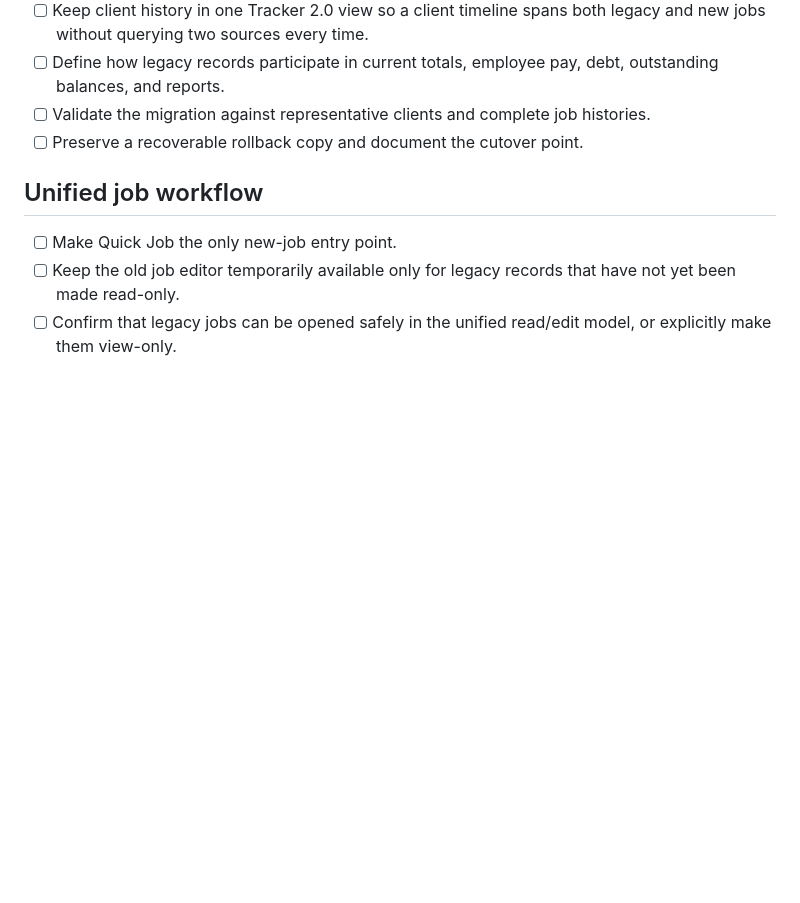
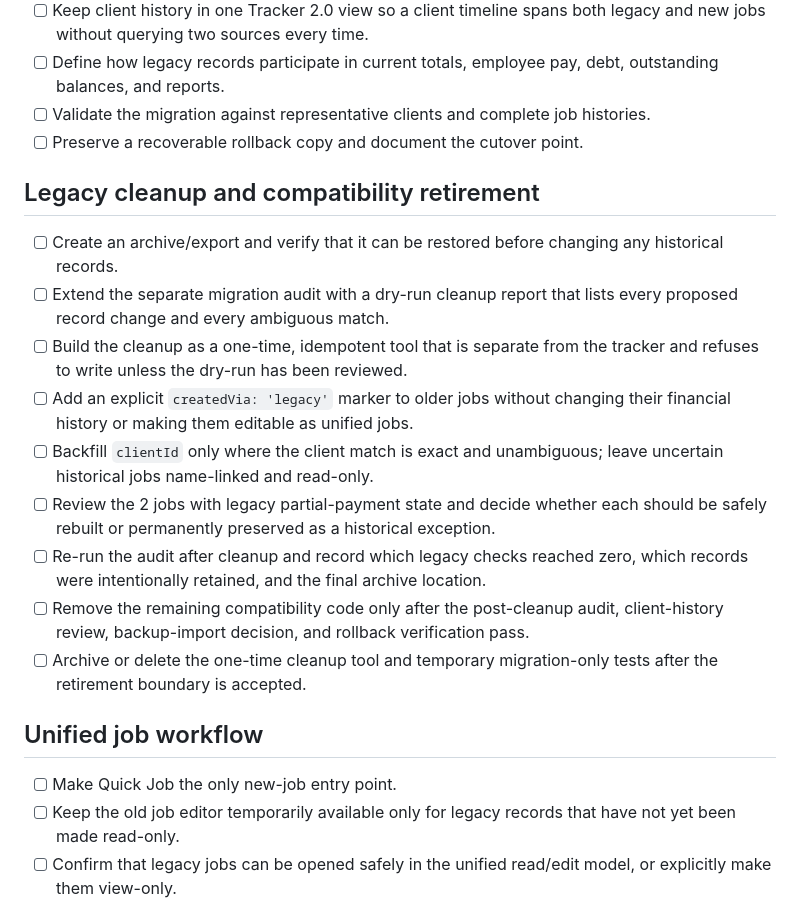
Before and after one commit to handofhate/ehs-tracker, a Markdown page: TRACKER-2-TODO.md, the part around the change. Rendered like a GitHub page; blank space fills up the shorter version.

Commit message:
Plan legacy record cleanup

```diff
--- a/TRACKER-2-TODO.md
+++ b/TRACKER-2-TODO.md
@@ -13,6 +13,18 @@ This is the working plan for the Tracker 2.0 rebuild and cutover. Tracker 1.0 re
 - [ ] Define how legacy records participate in current totals, employee pay, debt, outstanding balances, and reports.
 - [ ] Validate the migration against representative clients and complete job histories.
 - [ ] Preserve a recoverable rollback copy and document the cutover point.
+
+## Legacy cleanup and compatibility retirement
+
+- [ ] Create an archive/export and verify that it can be restored before changing any historical records.
+- [ ] Extend the separate migration audit with a dry-run cleanup report that lists every proposed record change and every ambiguous match.
+- [ ] Build the cleanup as a one-time, idempotent tool that is separate from the tracker and refuses to write unless the dry-run has been reviewed.
+- [ ] Add an explicit `createdVia: 'legacy'` marker to older jobs without changing their financial history or making them editable as unified jobs.
+- [ ] Backfill `clientId` only where the client match is exact and unambiguous; leave uncertain historical jobs name-linked and read-only.
+- [ ] Review the 2 jobs with legacy partial-payment state and decide whether each should be safely rebuilt or permanently preserved as a historical exception.
+- [ ] Re-run the audit after cleanup and record which legacy checks reached zero, which records were intentionally retained, and the final archive location.
+- [ ] Remove the remaining compatibility code only after the post-cleanup audit, client-history review, backup-import decision, and rollback verification pass.
+- [ ] Archive or delete the one-time cleanup tool and temporary migration-only tests after the retirement boundary is accepted.
 
 ## Unified job workflow
 
```
